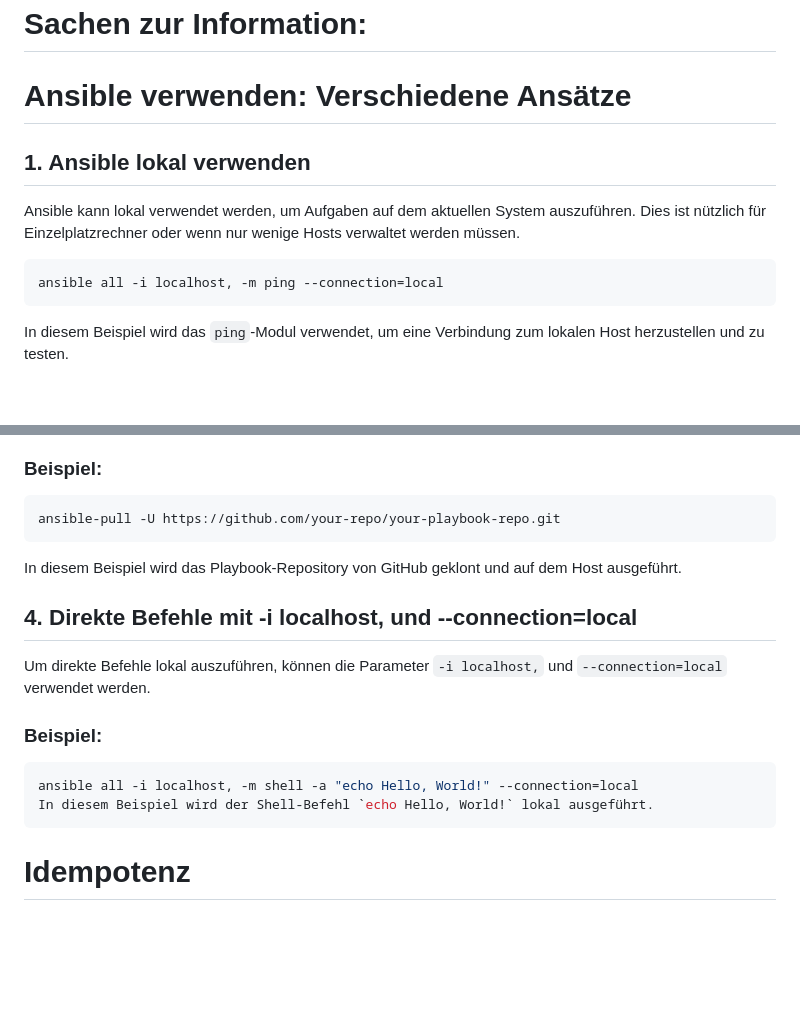
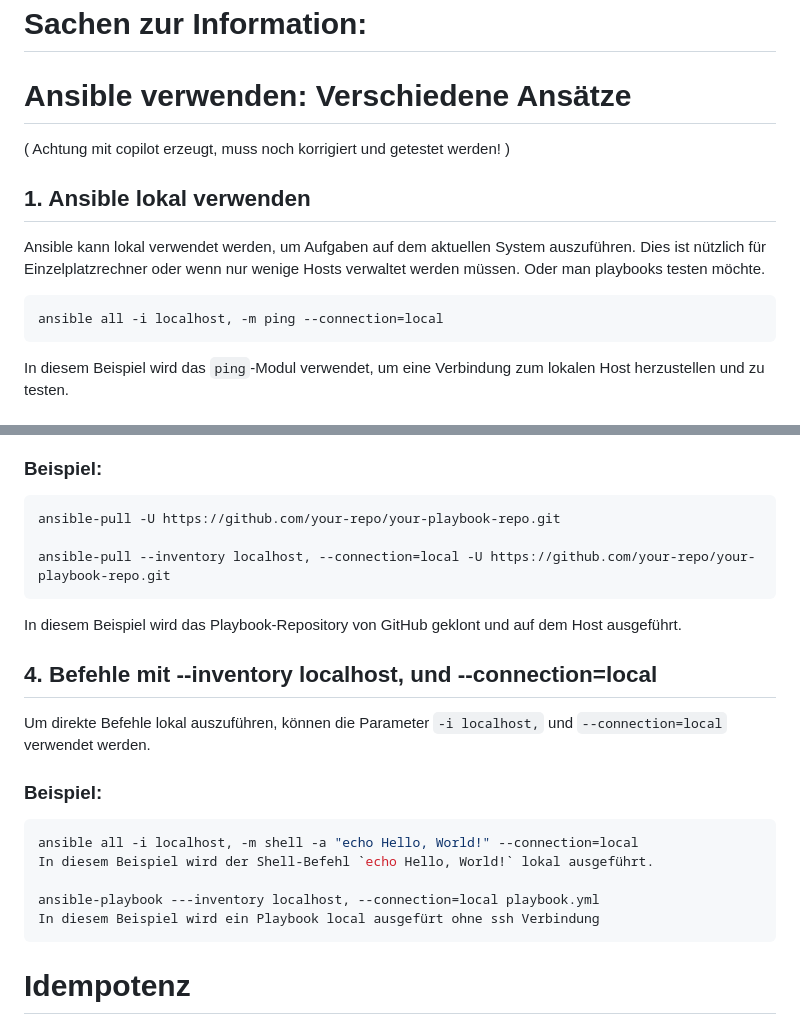
Before and after one commit to asc4asc/train-ansi, a Markdown page: README.md, 2 parts joined by grey strips. GitHub-like rendering; blank space fills up the shorter version.

````diff
--- a/README.md
+++ b/README.md
@@ -1,15 +1,14 @@
 # Sachen zur Information:
 
 # Ansible verwenden: Verschiedene Ansätze
-
+( Achtung mit copilot erzeugt, muss noch korrigiert und getestet werden! )
 ## 1. Ansible lokal verwenden
 
-Ansible kann lokal verwendet werden, um Aufgaben auf dem aktuellen System auszuführen. Dies ist nützlich für Einzelplatzrechner oder wenn nur wenige Hosts verwaltet werden müssen.
+Ansible kann lokal verwendet werden, um Aufgaben auf dem aktuellen System auszuführen. Dies ist nützlich für Einzelplatzrechner oder wenn nur wenige Hosts verwaltet werden müssen. Oder man playbooks testen möchte.
 
 ```bash
 ansible all -i localhost, -m ping --connection=local
 ```
-
 In diesem Beispiel wird das `ping`-Modul verwendet, um eine Verbindung zum lokalen Host herzustellen und zu testen.
 
 ## 2. Ansible vom Server (Remote) verwenden
@@ -40,11 +39,12 @@ Hier wird das `site.yml` Playbook auf den in der Inventardatei definierten Hosts
 ### Beispiel:
 ```bash
 ansible-pull -U https://github.com/your-repo/your-playbook-repo.git
+
+ansible-pull --inventory localhost, --connection=local -U https://github.com/your-repo/your-playbook-repo.git
 ```
-
 In diesem Beispiel wird das Playbook-Repository von GitHub geklont und auf dem Host ausgeführt.
 
-## 4. Direkte Befehle mit -i localhost, und --connection=local
+## 4. Befehle mit --inventory localhost, und --connection=local
 
 Um direkte Befehle lokal auszuführen, können die Parameter `-i localhost,` und `--connection=local` verwendet werden.
 
@@ -52,6 +52,9 @@ Um direkte Befehle lokal auszuführen, können die Parameter `-i localhost,` und
 ```bash
 ansible all -i localhost, -m shell -a "echo Hello, World!" --connection=local
 In diesem Beispiel wird der Shell-Befehl `echo Hello, World!` lokal ausgeführt.
+
+ansible-playbook ---inventory localhost, --connection=local playbook.yml
+In diesem Beispiel wird ein Playbook local ausgefürt ohne ssh Verbindung
 ```
 
 # Idempotenz
````
